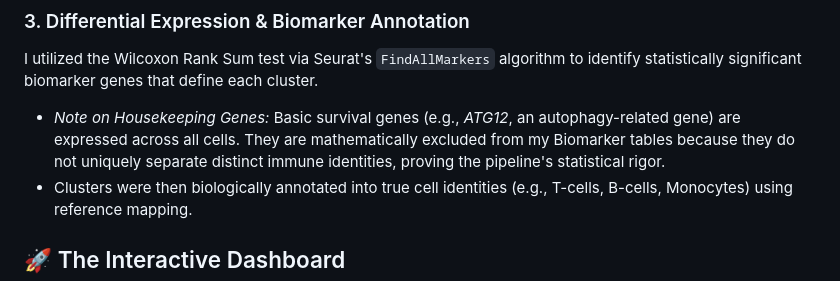
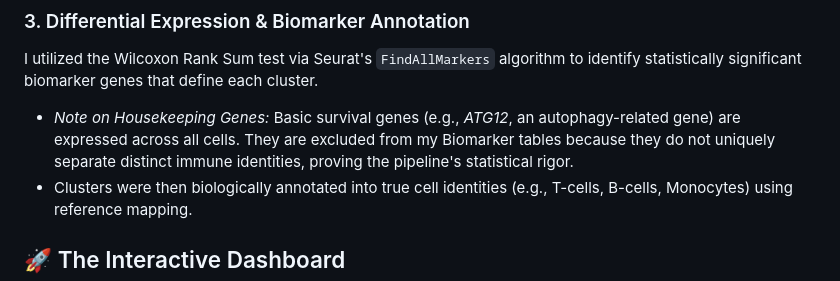
Before and after one commit to Bushra-Khan49/scRNA_atlas_project, a Markdown page: README.md, the part around the change. GitHub-like rendering.

Commit message:
Remove the clunky word 'mathematically' from the housekeeping genes explanation in the README

```diff
--- a/README.md
+++ b/README.md
@@ -16,7 +16,7 @@ Human cells express ~20,000 genes, representing 20,000 mathematical dimensions.
 
 ### 3. Differential Expression & Biomarker Annotation
 I utilized the Wilcoxon Rank Sum test via Seurat's `FindAllMarkers` algorithm to identify statistically significant biomarker genes that define each cluster.
-- *Note on Housekeeping Genes:* Basic survival genes (e.g., *ATG12*, an autophagy-related gene) are expressed across all cells. They are mathematically excluded from my Biomarker tables because they do not uniquely separate distinct immune identities, proving the pipeline's statistical rigor.
+- *Note on Housekeeping Genes:* Basic survival genes (e.g., *ATG12*, an autophagy-related gene) are expressed across all cells. They are excluded from my Biomarker tables because they do not uniquely separate distinct immune identities, proving the pipeline's statistical rigor.
 - Clusters were then biologically annotated into true cell identities (e.g., T-cells, B-cells, Monocytes) using reference mapping.
 
 ## 🚀 The Interactive Dashboard
```
